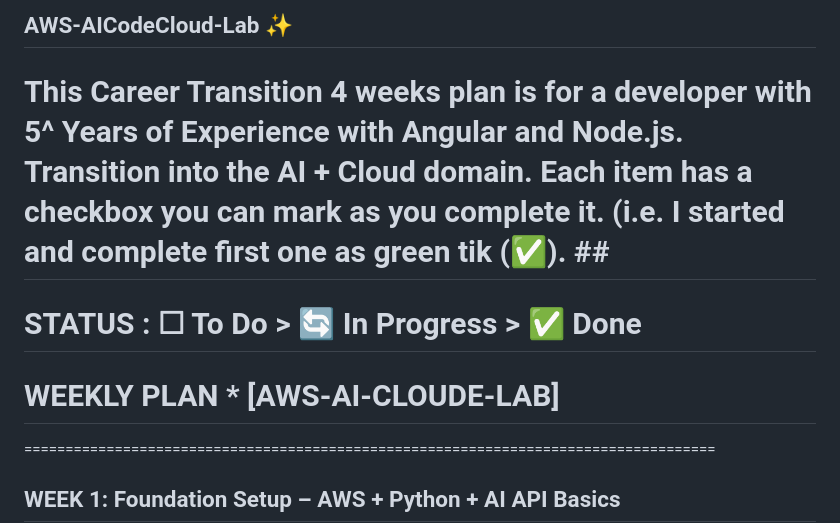
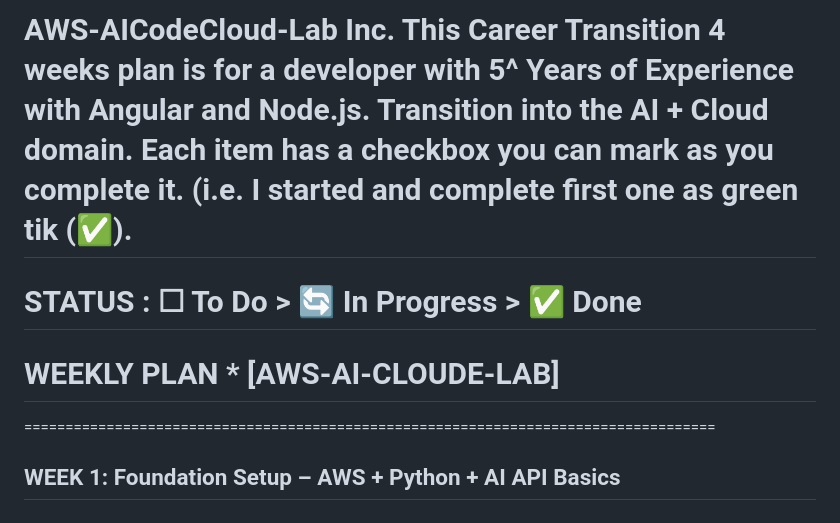
Before and after one commit to manassantra/AWS-AICodeCloud-Lab-, a Markdown page: README.md, the part around the change. Rendered like a GitHub page.

```diff
--- a/README.md
+++ b/README.md
@@ -1,10 +1,10 @@
-## AWS-AICodeCloud-Lab ✨
+AWS-AICodeCloud-Lab Inc.
 This Career Transition 4 weeks plan is for a developer with 5^ Years of Experience with Angular and Node.js.
-Transition into the AI + Cloud domain. Each item has a checkbox you can mark as you complete it. (i.e. I started and complete first one as green tik (✅). ##
+Transition into the AI + Cloud domain. Each item has a checkbox you can mark as you complete it. (i.e. I started and complete first one as green tik (✅).
 ====================================================================================
 STATUS :       ☐ To Do   >   🔄 In Progress   >  ✅ Done
 ====================================================================================
-#                       WEEKLY PLAN * [AWS-AI-CLOUDE-LAB]                           #
+#                     WEEKLY PLAN * [AWS-AI-CLOUDE-LAB]
 ====================================================================================
 ## WEEK 1: Foundation Setup – AWS + Python + AI API Basics  ##
 #Tasks:#
```
